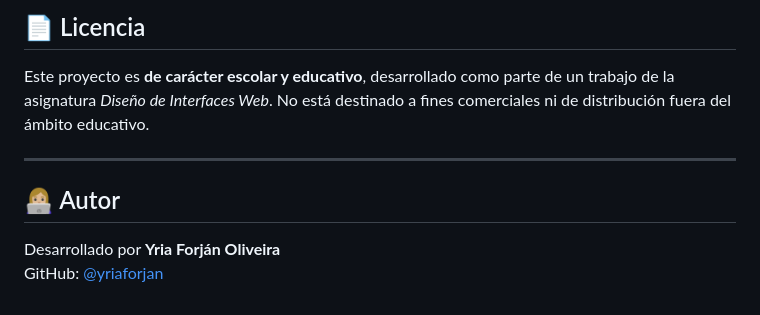
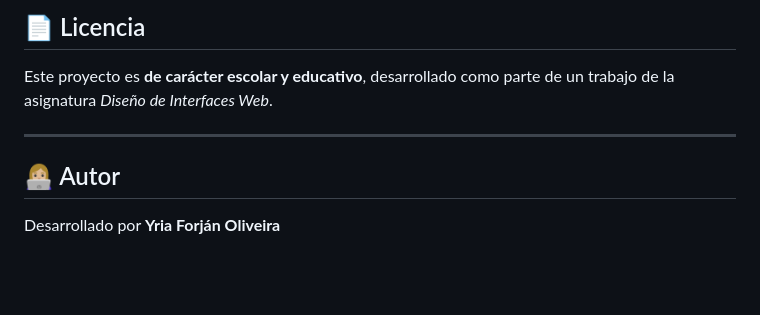
Before and after one commit to yriaforjan/css-lab, a Markdown page: README.md, the part around one of its changes. Drawn GitHub-style; blank space fills up the shorter version.

Commit message:
docs: corregir README

```diff
--- a/README.md
+++ b/README.md
@@ -135,11 +136,9 @@ css-lab/
 ## 📄 Licencia
 
 Este proyecto es **de carácter escolar y educativo**, desarrollado como parte de un trabajo de la asignatura *Diseño de Interfaces Web*.
-No está destinado a fines comerciales ni de distribución fuera del ámbito educativo.
 
 ---
 
 ## 👩🏼‍💻 Autor
 
 Desarrollado por **Yria Forján Oliveira**
-GitHub: [@yriaforjan](https://github.com/yriaforjan)
```
Also changed, not shown: other parts of README.md (+1 -0 lines).
